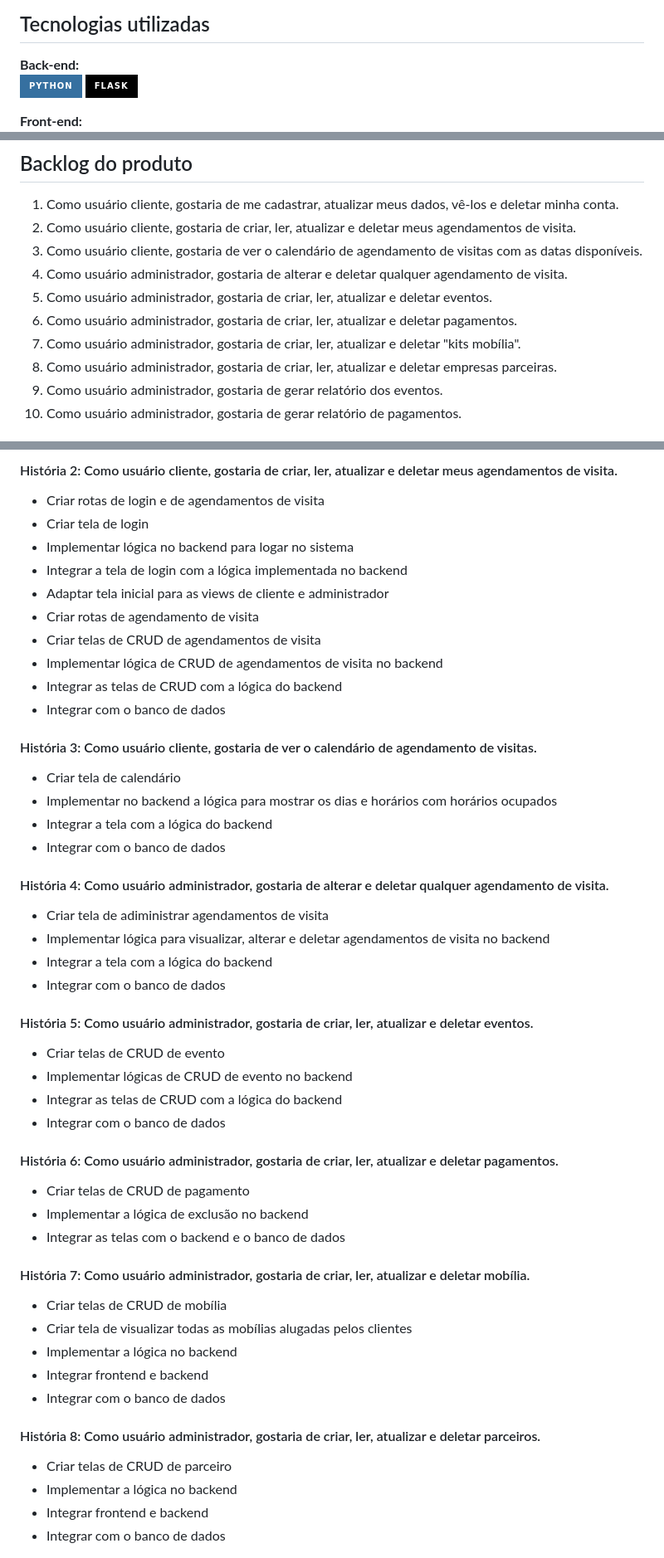
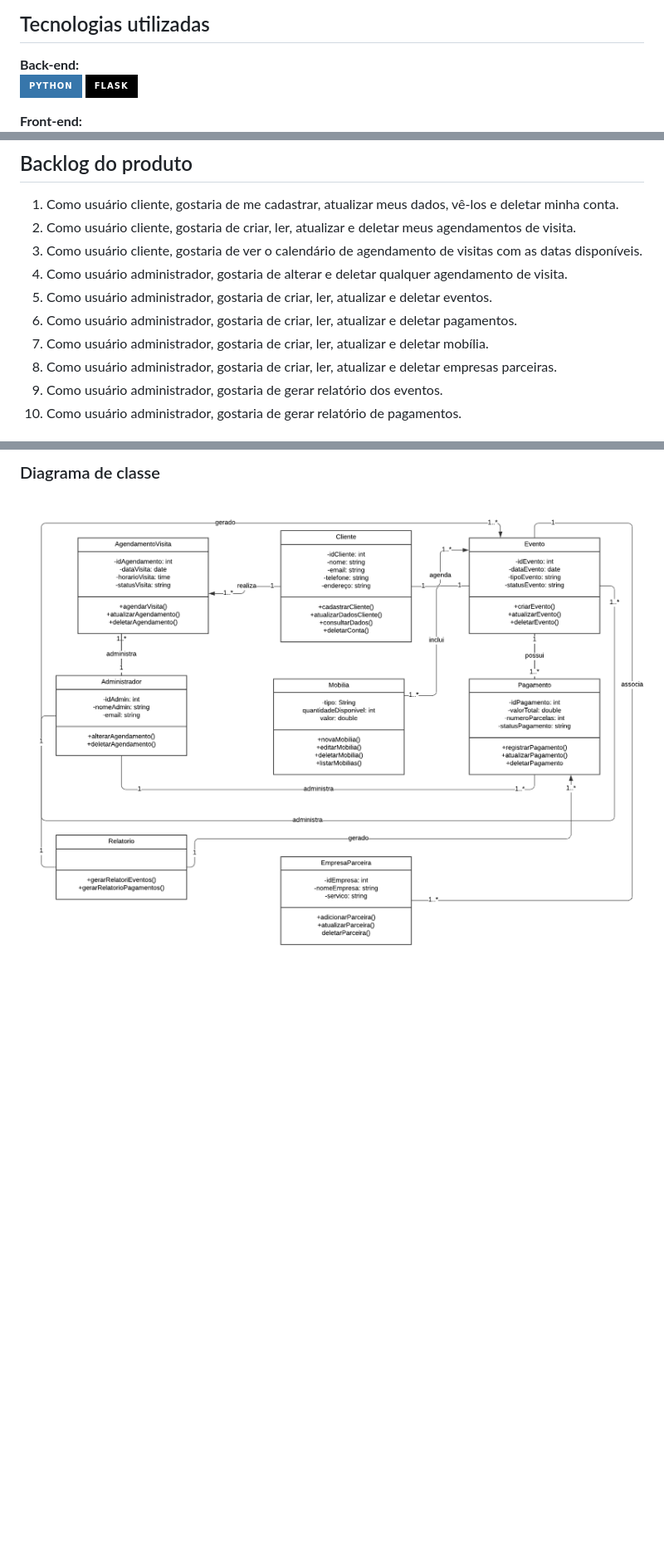
Before and after one commit to gseovana/salao-festas, a Markdown page: README.md, 3 parts joined by grey strips. Shown at 83% size. GitHub-like rendering; badges without logos; blank space fills up the shorter version.

Commit message:
atualizando README.md

```diff
--- a/README.md
+++ b/README.md
@@ -32,7 +41,7 @@ Vinicius Andrade Costa **(Front-end)**<br/>
 
 ## Tecnologias utilizadas
 **Back-end:** <br>
-![Python](https://img.shields.io/badge/python-3670A0?style=for-the-badge&logo=python&logoColor=ffdd54)
-![Flask](https://img.shields.io/badge/flask-%23000.svg?style=for-the-badge&logo=flask&logoColor=white)
+![Python](https://img.shields.io/badge/Python-3776AB?style=for-the-badge&logo=python&logoColor=ffdd54)
+![Flask](https://img.shields.io/badge/Flask-000000?style=for-the-badge&logo=flask&logoColor=white)
 
 **Front-end:** <br/>
@@ -52,7 +61,7 @@ Vinicius Andrade Costa **(Front-end)**<br/>
 4. Como usuário administrador, gostaria de alterar e deletar qualquer agendamento de visita.
 5. Como usuário administrador, gostaria de criar, ler, atualizar e deletar eventos.
 6. Como usuário administrador, gostaria de criar, ler, atualizar e deletar pagamentos.
-7. Como usuário administrador, gostaria de criar, ler, atualizar e deletar "kits mobília".
+7. Como usuário administrador, gostaria de criar, ler, atualizar e deletar mobília.
 8. Como usuário administrador, gostaria de criar, ler, atualizar e deletar empresas parceiras.
 9. Como usuário administrador, gostaria de gerar relatório dos eventos.
 10. Como usuário administrador, gostaria de gerar relatório de pagamentos.
@@ -71,49 +116,4 @@ Vinicius Andrade Costa **(Front-end)**<br/>
 
-#### História 2: Como usuário cliente, gostaria de criar, ler, atualizar e deletar meus agendamentos de visita.
-- Criar rotas de login e de agendamentos de visita
-- Criar tela de login
-- Implementar lógica no backend para logar no sistema
-- Integrar a tela de login com a lógica implementada no backend
-- Adaptar tela inicial para as views de cliente e administrador
-- Criar rotas de agendamento de visita
-- Criar telas de CRUD de agendamentos de visita
-- Implementar lógica de CRUD de agendamentos de visita no backend
-- Integrar as telas de CRUD com a lógica do backend
-- Integrar com o banco de dados
+### Diagrama de classe
+<img src="https://github.com/gseovana/salao-festas/blob/main/Diagramas/Class%20Diagram.png" width=auto />
 
-#### História 3: Como usuário cliente, gostaria de ver o calendário de agendamento de visitas.
-- Criar tela de calendário
-- Implementar no backend a lógica para mostrar os dias e horários com horários ocupados
-- Integrar a tela com a lógica do backend
-- Integrar com o banco de dados
-
-#### História 4: Como usuário administrador, gostaria de alterar e deletar qualquer agendamento de visita.
-- Criar tela de adiministrar agendamentos de visita
-- Implementar lógica para visualizar, alterar e deletar agendamentos de visita no backend
-- Integrar a tela com a lógica do backend
-- Integrar com o banco de dados
-
-#### História 5: Como usuário administrador, gostaria de criar, ler, atualizar e deletar eventos.
-- Criar telas de CRUD de evento
-- Implementar lógicas de CRUD de evento no backend
-- Integrar as telas de CRUD com a lógica do backend
-- Integrar com o banco de dados
-
-#### História 6: Como usuário administrador, gostaria de criar, ler, atualizar e deletar pagamentos.
-- Criar telas de CRUD de pagamento
-- Implementar a lógica de exclusão no backend
-- Integrar as telas com o backend e o banco de dados
-
-#### História 7: Como usuário administrador, gostaria de criar, ler, atualizar e deletar mobília.
-- Criar telas de CRUD de mobília
-- Criar tela de visualizar todas as mobílias alugadas pelos clientes
-- Implementar a lógica no backend
-- Integrar frontend e backend
-- Integrar com o banco de dados
-
-#### História 8: Como usuário administrador, gostaria de criar, ler, atualizar e deletar parceiros.
-- Criar telas de CRUD de parceiro
-- Implementar a lógica no backend
-- Integrar frontend e backend
-- Integrar com o banco de dados
-
```
Also changed, not shown: other parts of README.md (+69 -58 lines).
